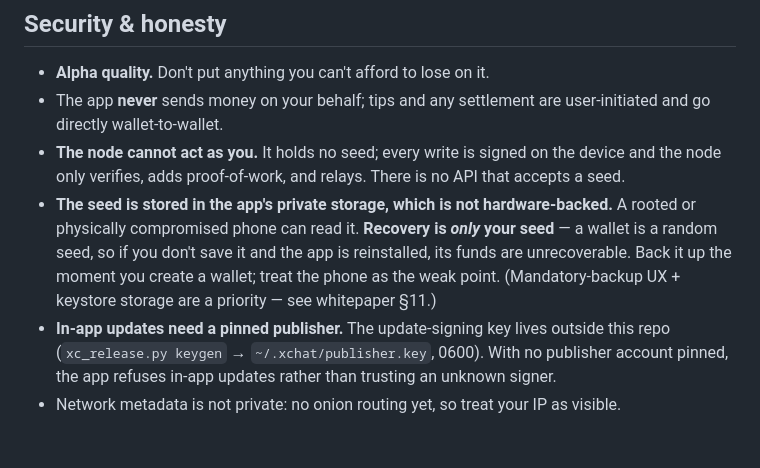
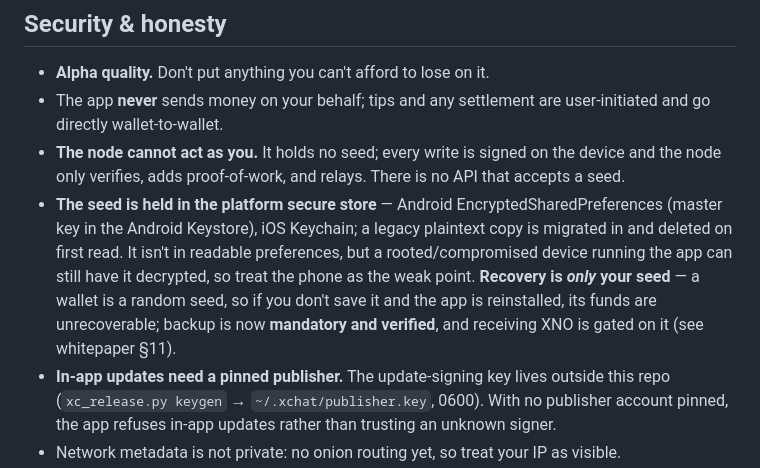
Before and after one commit to stefanbx/xchat-alpha, a Markdown page: README.md, the part around the change. GitHub-like rendering; blank space fills up the shorter version.

```diff
--- a/README.md
+++ b/README.md
@@ -143,11 +143,12 @@ needs `dart` on PATH and an `ipfs` daemon.)
   go directly wallet-to-wallet.
 - **The node cannot act as you.** It holds no seed; every write is signed on the device and the
   node only verifies, adds proof-of-work, and relays. There is no API that accepts a seed.
-- **The seed is stored in the app's private storage, which is not hardware-backed.** A rooted or
-  physically compromised phone can read it. **Recovery is *only* your seed** — a wallet is a random
-  seed, so if you don't save it and the app is reinstalled, its funds are unrecoverable. Back it up
-  the moment you create a wallet; treat the phone as the weak point. (Mandatory-backup UX + keystore
-  storage are a priority — see whitepaper §11.)
+- **The seed is held in the platform secure store** — Android EncryptedSharedPreferences (master key in
+  the Android Keystore), iOS Keychain; a legacy plaintext copy is migrated in and deleted on first read.
+  It isn't in readable preferences, but a rooted/compromised device running the app can still have it
+  decrypted, so treat the phone as the weak point. **Recovery is *only* your seed** — a wallet is a
+  random seed, so if you don't save it and the app is reinstalled, its funds are unrecoverable; backup
+  is now **mandatory and verified**, and receiving XNO is gated on it (see whitepaper §11).
 - **In-app updates need a pinned publisher.** The update-signing key lives outside this repo
   (`xc_release.py keygen` → `~/.xchat/publisher.key`, 0600). With no publisher account pinned, the
   app refuses in-app updates rather than trusting an unknown signer.
```
Also changed, not shown: docs/WHITEPAPER.md (+14 -6 lines).
